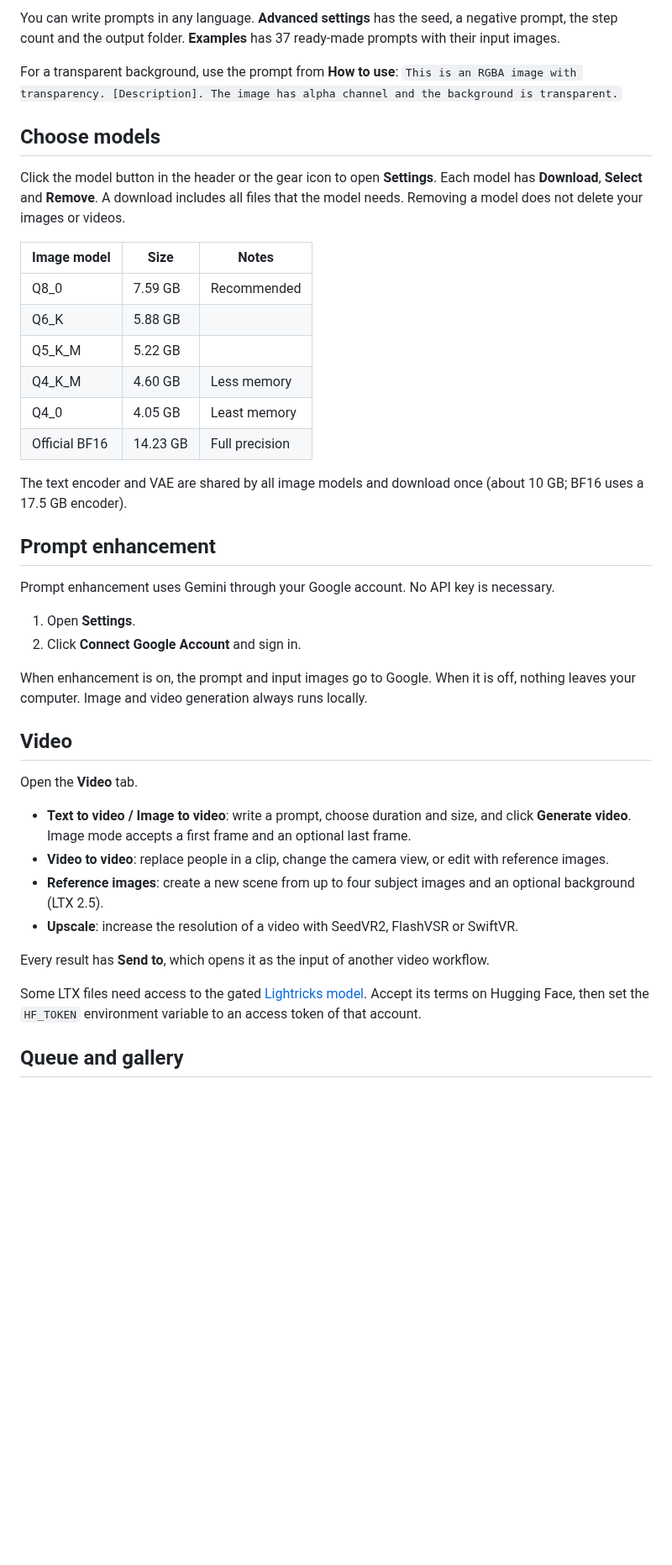
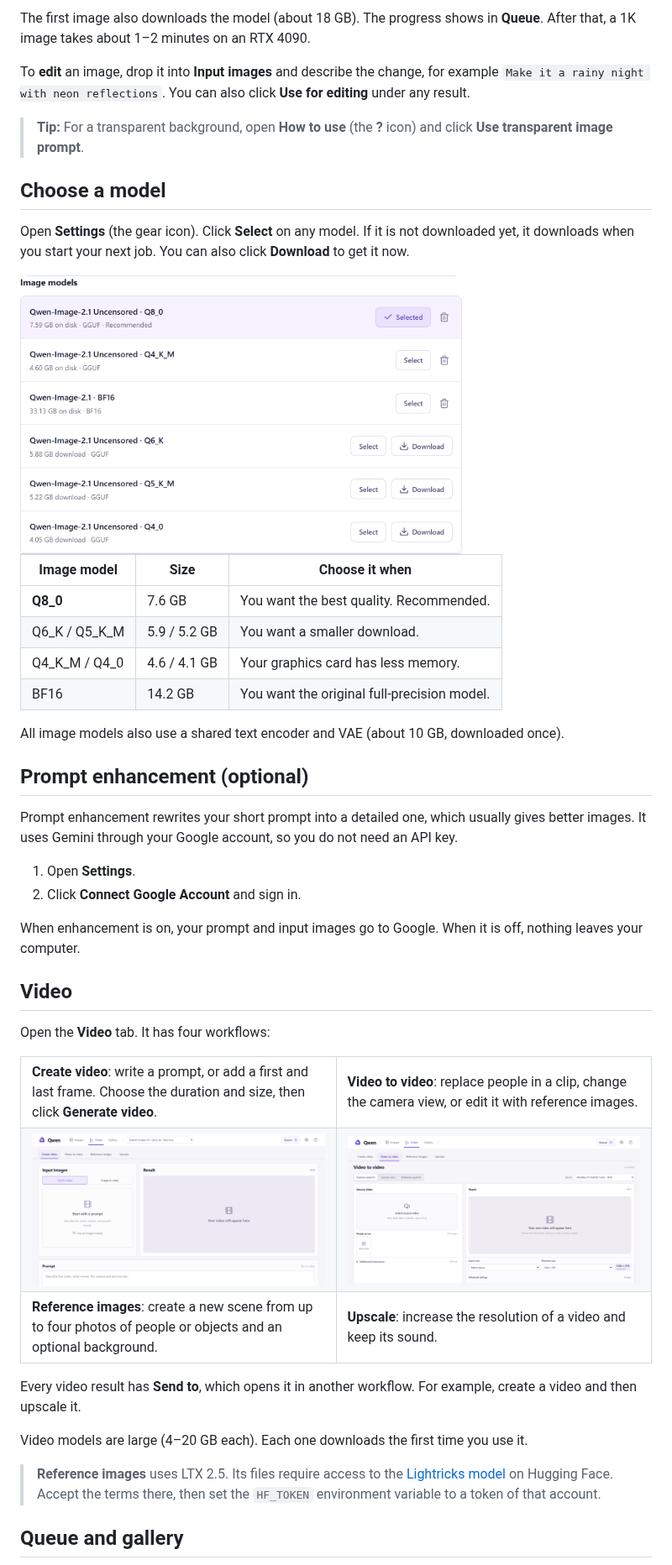
Before and after one commit to Ido108/qwen, a Markdown page: README.md, the part around one of its changes. Shown at 84% size. Drawn GitHub-style; pictures changed too: .github/assets/models.png (added), .github/assets/video-to-video.png (added), .github/assets/video.png (added); blank space fills up the shorter version.

```diff
--- a/README.md
+++ b/README.md
@@ -31,45 +53,58 @@ Models are not part of the installation. Choose a model in **Settings** and down
 
-You can write prompts in any language. **Advanced settings** has the seed, a negative prompt, the step count and the output folder. **Examples** has 37 ready-made prompts with their input images.
+The first image also downloads the model (about 18 GB). The progress shows in **Queue**. After that, a 1K image takes about 1–2 minutes on an RTX 4090.
 
-For a transparent background, use the prompt from **How to use**:
-`This is an RGBA image with transparency. [Description]. The image has alpha channel and the background is transparent.`
+To **edit** an image, drop it into **Input images** and describe the change, for example `Make it a rainy night with neon reflections`. You can also click **Use for editing** under any result.
 
-## Choose models
+> **Tip:** For a transparent background, open **How to use** (the **?** icon) and click **Use transparent image prompt**.
 
-Click the model button in the header or the gear icon to open **Settings**. Each model has **Download**, **Select** and **Remove**. A download includes all files that the model needs. Removing a model does not delete your images or videos.
+## Choose a model
 
-| Image model | Size | Notes |
+Open **Settings** (the gear icon). Click **Select** on any model. If it is not downloaded yet, it downloads when you start your next job. You can also click **Download** to get it now.
+
+<img src=".github/assets/models.png" alt="Image models in Settings" width="70%">
+
+| Image model | Size | Choose it when |
 | --- | --- | --- |
-| Q8_0 | 7.59 GB | Recommended |
-| Q6_K | 5.88 GB | |
-| Q5_K_M | 5.22 GB | |
-| Q4_K_M | 4.60 GB | Less memory |
-| Q4_0 | 4.05 GB | Least memory |
-| Official BF16 | 14.23 GB | Full precision |
+| **Q8_0** | 7.6 GB | You want the best quality. Recommended. |
+| Q6_K / Q5_K_M | 5.9 / 5.2 GB | You want a smaller download. |
+| Q4_K_M / Q4_0 | 4.6 / 4.1 GB | Your graphics card has less memory. |
+| BF16 | 14.2 GB | You want the original full-precision model. |
 
-The text encoder and VAE are shared by all image models and download once (about 10 GB; BF16 uses a 17.5 GB encoder).
+All image models also use a shared text encoder and VAE (about 10 GB, downloaded once).
 
-## Prompt enhancement
+## Prompt enhancement (optional)
 
-Prompt enhancement uses Gemini through your Google account. No API key is necessary.
+Prompt enhancement rewrites your short prompt into a detailed one, which usually gives better images. It uses Gemini through your Google account, so you do not need an API key.
 
 1. Open **Settings**.
 2. Click **Connect Google Account** and sign in.
 
-When enhancement is on, the prompt and input images go to Google. When it is off, nothing leaves your computer. Image and video generation always runs locally.
+When enhancement is on, your prompt and input images go to Google. When it is off, nothing leaves your computer.
 
 ## Video
 
-Open the **Video** tab.
+Open the **Video** tab. It has four workflows:
 
-- **Text to video / Image to video**: write a prompt, choose duration and size, and click **Generate video**. Image mode accepts a first frame and an optional last frame.
-- **Video to video**: replace people in a clip, change the camera view, or edit with reference images.
-- **Reference images**: create a new scene from up to four subject images and an optional background (LTX 2.5).
-- **Upscale**: increase the resolution of a video with SeedVR2, FlashVSR or SwiftVR.
+<table>
+<tr>
+<td width="50%"><b>Create video</b>: write a prompt, or add a first and last frame. Choose the duration and size, then click <b>Generate video</b>.</td>
+<td width="50%"><b>Video to video</b>: replace people in a clip, change the camera view, or edit it with reference images.</td>
+</tr>
+<tr>
+<td><img src=".github/assets/video.png" alt="Create video"></td>
+<td><img src=".github/assets/video-to-video.png" alt="Video to video"></td>
+</tr>
+<tr>
+<td><b>Reference images</b>: create a new scene from up to four photos of people or objects and an optional background.</td>
+<td><b>Upscale</b>: increase the resolution of a video and keep its sound.</td>
+</tr>
+</table>
 
-Every result has **Send to**, which opens it as the input of another video workflow.
+Every video result has **Send to**, which opens it in another workflow. For example, create a video and then upscale it.
 
-Some LTX files need access to the gated [Lightricks model](https://huggingface.co/Lightricks/LTX-2.5). Accept its terms on Hugging Face, then set the `HF_TOKEN` environment variable to an access token of that account.
+Video models are large (4–20 GB each). Each one downloads the first time you use it.
+
+> **Reference images** uses LTX 2.5. Its files require access to the [Lightricks model](https://huggingface.co/Lightricks/LTX-2.5) on Hugging Face. Accept the terms there, then set the `HF_TOKEN` environment variable to a token of that account.
 
 ## Queue and gallery
 
```
Also changed, not shown: other parts of README.md (+66 -25 lines), .github/assets/gallery.png (added), .github/assets/images.png (added), .github/assets/samples.jpg (added).
